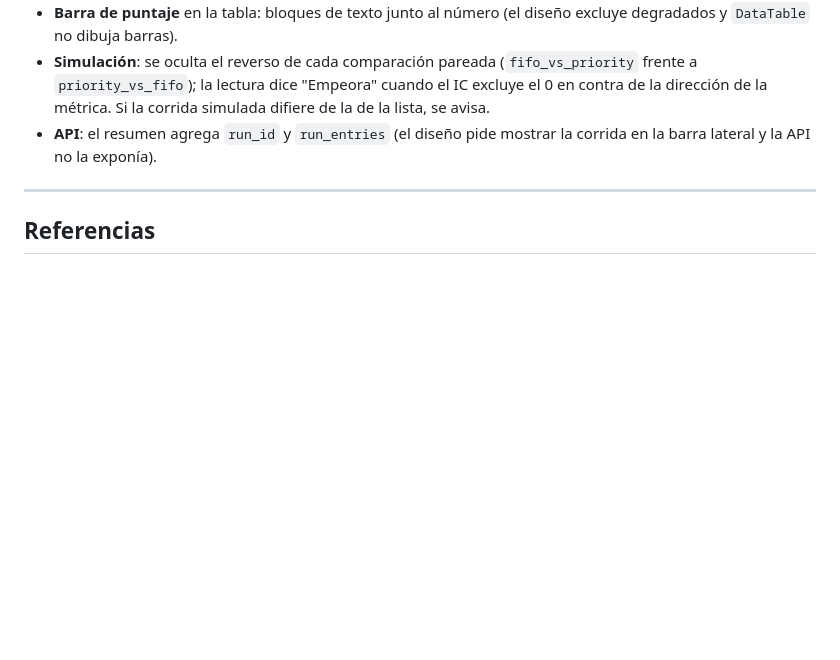
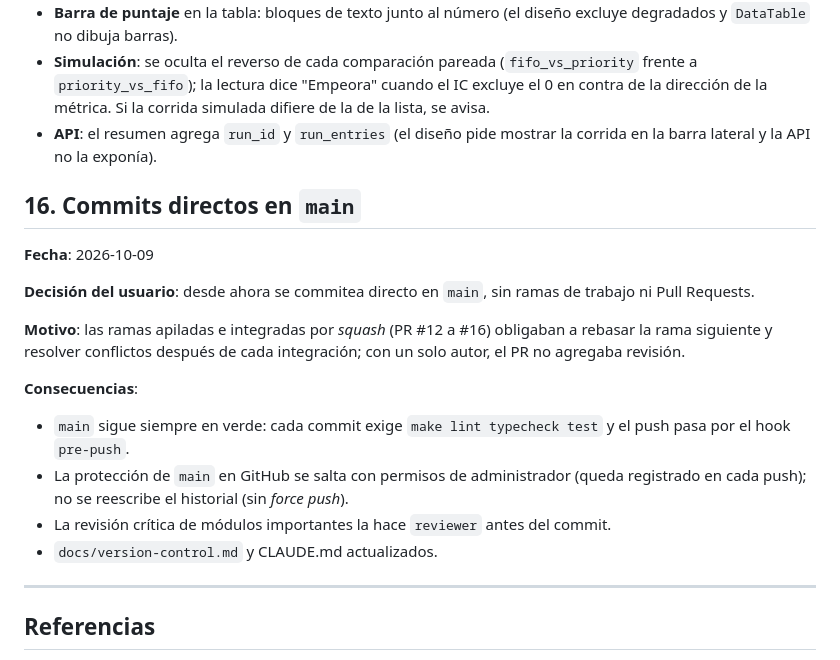
Before and after one commit to TheNewAarons/prioriza, a Markdown page: docs/decisions.md, the part around the change. Rendered like a GitHub page; blank space fills up the shorter version.

```diff
--- a/docs/decisions.md
+++ b/docs/decisions.md
@@ -332,6 +332,20 @@ Diseño visual en `docs/design.md`; instrucciones en `TASK_PLAN.md` (P13).
 - **Simulación**: se oculta el reverso de cada comparación pareada (`fifo_vs_priority` frente a `priority_vs_fifo`); la lectura dice "Empeora" cuando el IC excluye el 0 en contra de la dirección de la métrica. Si la corrida simulada difiere de la de la lista, se avisa.
 - **API**: el resumen agrega `run_id` y `run_entries` (el diseño pide mostrar la corrida en la barra lateral y la API no la exponía).
 
+## 16. Commits directos en `main`
+
+**Fecha**: 2026-10-09
+
+**Decisión del usuario**: desde ahora se commitea directo en `main`, sin ramas de trabajo ni Pull Requests.
+
+**Motivo**: las ramas apiladas e integradas por *squash* (PR #12 a #16) obligaban a rebasar la rama siguiente y resolver conflictos después de cada integración; con un solo autor, el PR no agregaba revisión.
+
+**Consecuencias**:
+- `main` sigue siempre en verde: cada commit exige `make lint typecheck test` y el push pasa por el hook `pre-push`.
+- La protección de `main` en GitHub se salta con permisos de administrador (queda registrado en cada push); no se reescribe el historial (sin *force push*).
+- La revisión crítica de módulos importantes la hace `reviewer` antes del commit.
+- `docs/version-control.md` y CLAUDE.md actualizados.
+
 ---
 
 ## Referencias
```
Also changed, not shown: CLAUDE.md (+1 -1 lines), docs/version-control.md (+15 -12 lines).
